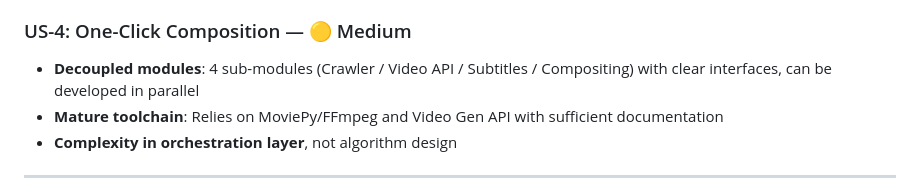
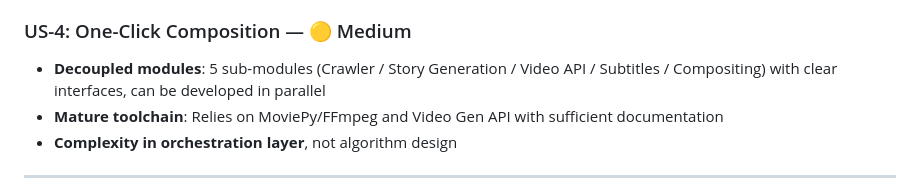
Before and after one commit to keeker765/aiedio, a Markdown page: docs/MVP_Assessment/MVP_EN.md, the part around the change. Drawn GitHub-style.

Commit message:
Add Story Generation to US-4 decoupled modules list

```diff
--- a/docs/MVP_Assessment/MVP_EN.md
+++ b/docs/MVP_Assessment/MVP_EN.md
@@ -28,7 +28,7 @@
 
 ### US-4: One-Click Composition — 🟡 Medium
 
-- **Decoupled modules**: 4 sub-modules (Crawler / Video API / Subtitles / Compositing) with clear interfaces, can be developed in parallel
+- **Decoupled modules**: 5 sub-modules (Crawler / Story Generation / Video API / Subtitles / Compositing) with clear interfaces, can be developed in parallel
 - **Mature toolchain**: Relies on MoviePy/FFmpeg and Video Gen API with sufficient documentation
 - **Complexity in orchestration layer**, not algorithm design
 
```
Also changed, not shown: docs/MVP_Assessment/MVP_CN.md (+1 -1 lines).
